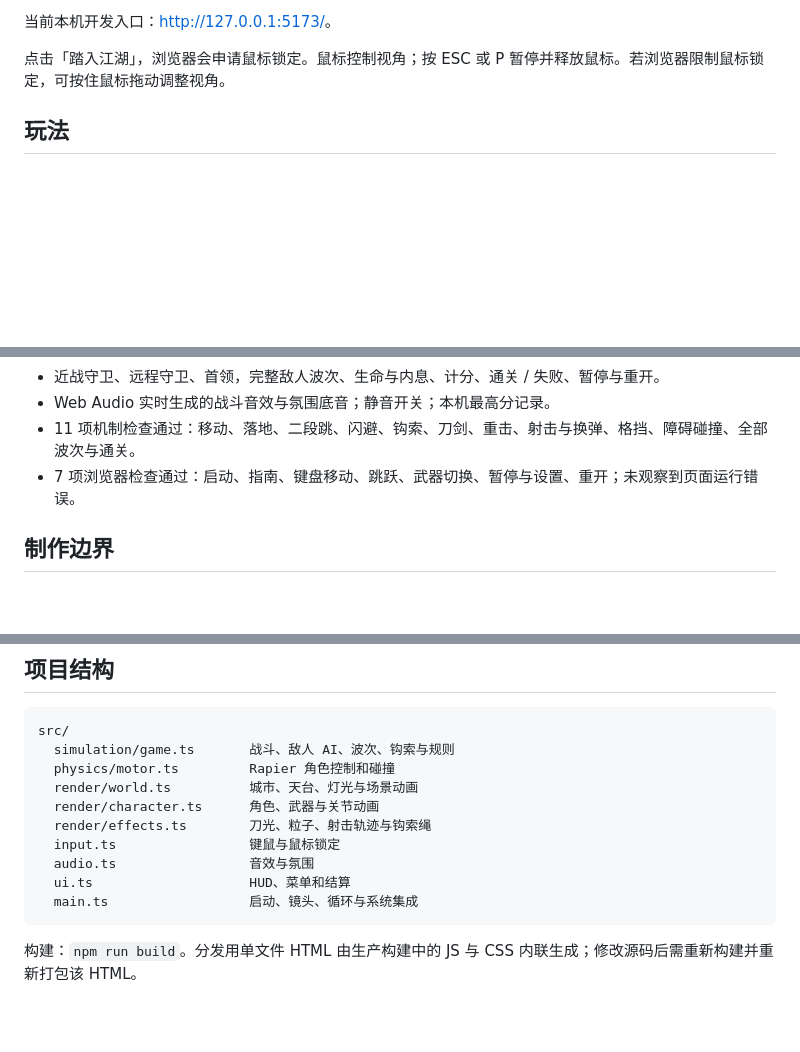
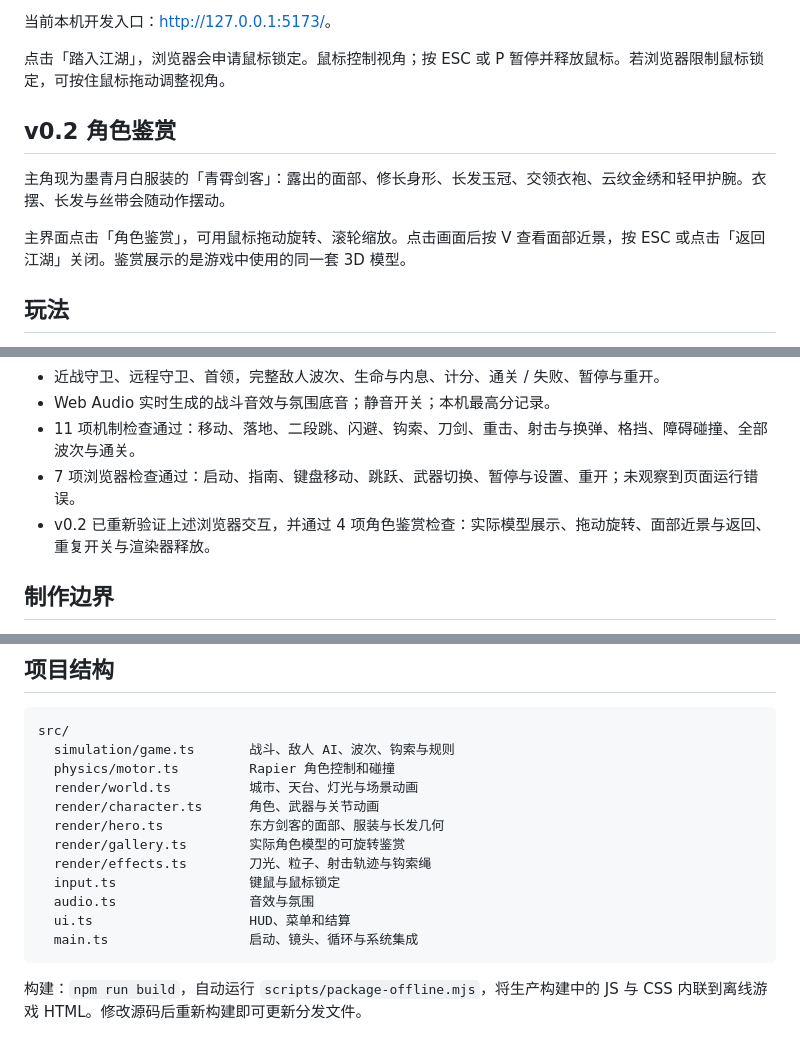
Before and after one commit to surper00001/neon-wuxia, a Markdown page: 试玩说明.md, 3 parts joined by grey strips. Drawn GitHub-style; blank space fills up the shorter version.

Commit message:
feat: redesign ronin with wuxia costume and interactive character gallery

````diff
--- a/试玩说明.md
+++ b/试玩说明.md
@@ -16,6 +16,12 @@ npm run dev
 当前本机开发入口：<http://127.0.0.1:5173/>。
 
 点击「踏入江湖」，浏览器会申请鼠标锁定。鼠标控制视角；按 ESC 或 P 暂停并释放鼠标。若浏览器限制鼠标锁定，可按住鼠标拖动调整视角。
+
+## v0.2 角色鉴赏
+
+主角现为墨青月白服装的「青霄剑客」：露出的面部、修长身形、长发玉冠、交领衣袍、云纹金绣和轻甲护腕。衣摆、长发与丝带会随动作摆动。
+
+主界面点击「角色鉴赏」，可用鼠标拖动旋转、滚轮缩放。点击画面后按 V 查看面部近景，按 ESC 或点击「返回江湖」关闭。鉴赏展示的是游戏中使用的同一套 3D 模型。
 
 ## 玩法
 
@@ -52,6 +58,7 @@ npm run dev
 - Web Audio 实时生成的战斗音效与氛围底音；静音开关；本机最高分记录。
 - 11 项机制检查通过：移动、落地、二段跳、闪避、钩索、刀剑、重击、射击与换弹、格挡、障碍碰撞、全部波次与通关。
 - 7 项浏览器检查通过：启动、指南、键盘移动、跳跃、武器切换、暂停与设置、重开；未观察到页面运行错误。
+- v0.2 已重新验证上述浏览器交互，并通过 4 项角色鉴赏检查：实际模型展示、拖动旋转、面部近景与返回、重复开关与渲染器释放。
 
 ## 制作边界
 
@@ -67,6 +74,8 @@ src/
   physics/motor.ts         Rapier 角色控制和碰撞
   render/world.ts          城市、天台、灯光与场景动画
   render/character.ts      角色、武器与关节动画
+  render/hero.ts           东方剑客的面部、服装与长发几何
+  render/gallery.ts        实际角色模型的可旋转鉴赏
   render/effects.ts        刀光、粒子、射击轨迹与钩索绳
   input.ts                 键鼠与鼠标锁定
   audio.ts                 音效与氛围
@@ -74,4 +83,4 @@ src/
   main.ts                  启动、镜头、循环与系统集成
 ```
 
-构建：`npm run build`。分发用单文件 HTML 由生产构建中的 JS 与 CSS 内联生成；修改源码后需重新构建并重新打包该 HTML。
+构建：`npm run build`，自动运行 `scripts/package-offline.mjs`，将生产构建中的 JS 与 CSS 内联到离线游戏 HTML。修改源码后重新构建即可更新分发文件。
````
Also changed, not shown: CHANGELOG.md (added, +22 -0 lines), README.md (+10 -0 lines), 预览/主界面.png, 预览/实机战斗.png, 预览/角色鉴赏.png (added), 预览/角色面部.png (added), 10 other files.
